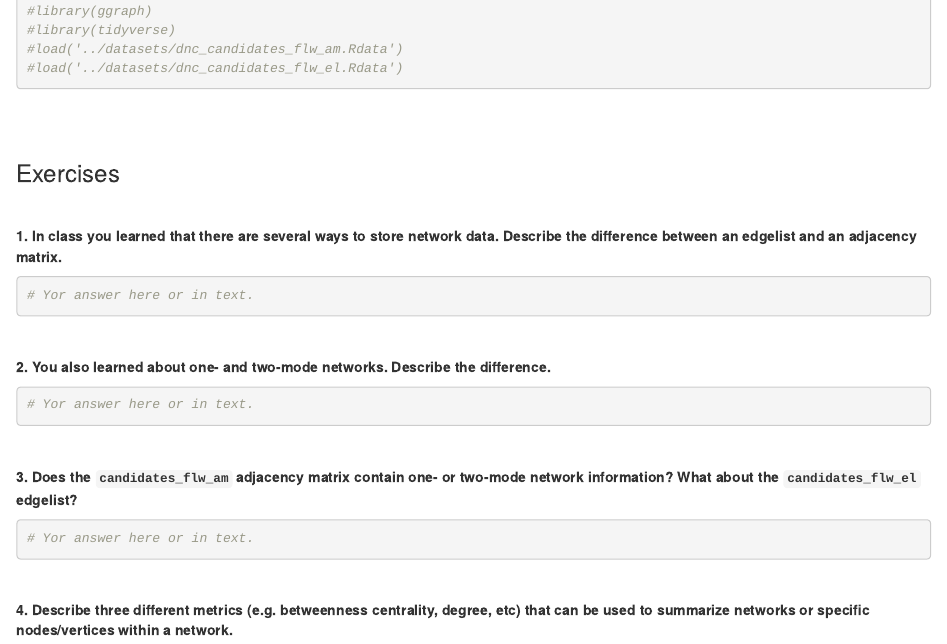
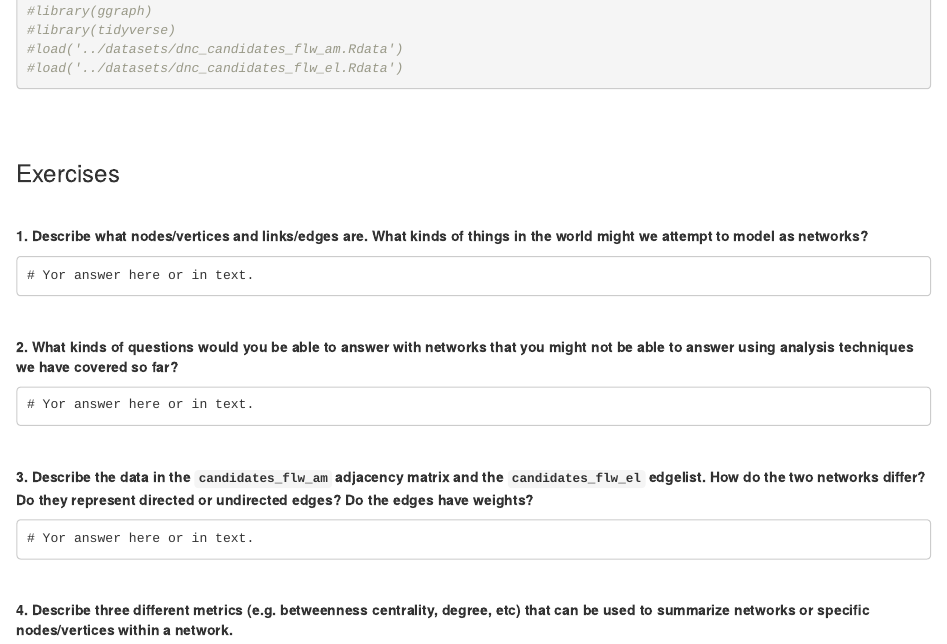
Before and after one commit to dssoc/dssoc.github.io, an R Markdown document (assignments/Lab_5.Rmd): the page in a window 1100 px wide, from 550 px down. The pictures show the output file assignments/Lab_5.html that the author committed with the source, opened offline.

Commit message:
changed the questions to match video better.

````diff
--- a/assignments/Lab_5.Rmd
+++ b/assignments/Lab_5.Rmd
@@ -41,21 +41,21 @@ The network data that you will be drawing on for this lab can be downloaded from
 ### Exercises
 <br/>
 
-**1. In class you learned that there are several ways to store network data. Describe the difference between an edgelist and an adjacency matrix.**
+**1. Describe what nodes/vertices and links/edges are. What kinds of things in the world might we attempt to model as networks?**
 
-```{r}
+```
 # Yor answer here or in text.
 ```
 <br/>
 
-**2. You also learned about one- and two-mode networks. Describe the difference.**
-```{r}
+**2. What kinds of questions would you be able to answer with networks that you might not be able to answer using analysis techniques we have covered so far?**
+```
 # Yor answer here or in text.
 ```
 <br/>
 
-**3. Does the `candidates_flw_am` adjacency matrix contain one- or two-mode network information? What about the `candidates_flw_el` edgelist?**
-```{r}
+**3. Describe the data in the `candidates_flw_am` adjacency matrix and the `candidates_flw_el` edgelist. How do the two networks differ? Do they represent directed or undirected edges? Do the edges have weights?**
+```
 # Yor answer here or in text.
 ```
 <br/>
````
Also changed, not shown: assignments/Lab_5.html.
